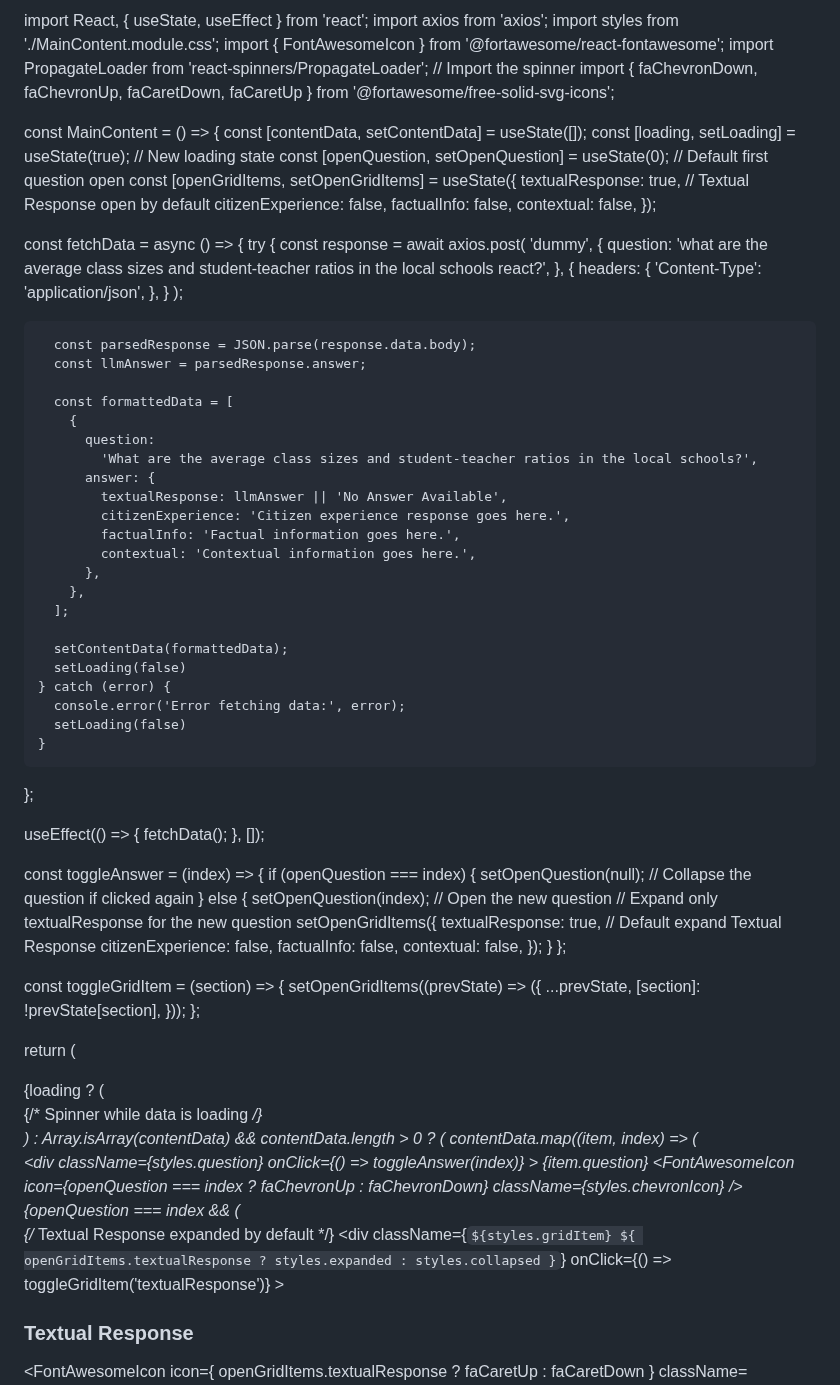
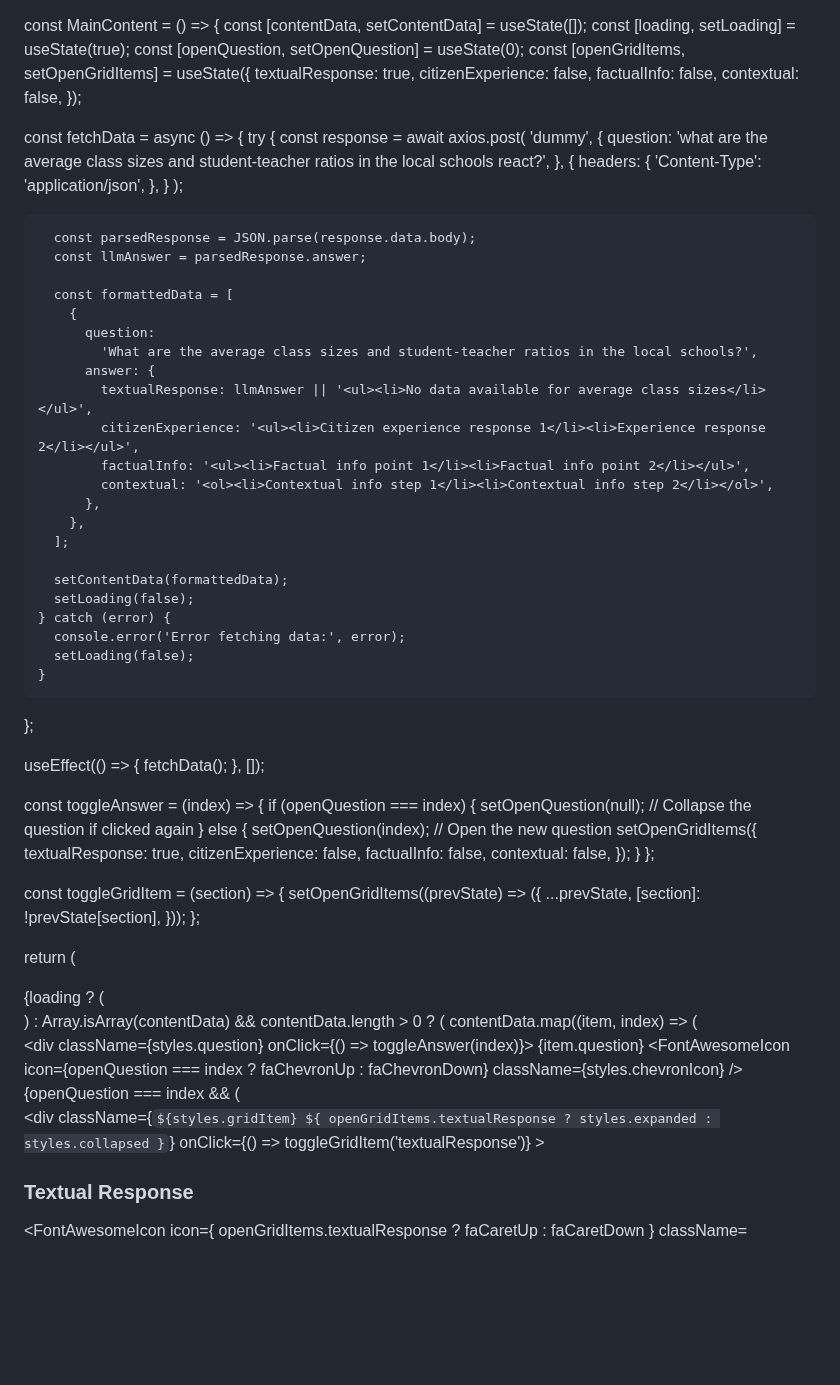
Before and after one commit to faizan4devloper/band-landing-page, a Markdown page: README.md, the part around one of its changes. Rendered like a GitHub page; blank space fills up the shorter version.

```diff
--- a/README.md
+++ b/README.md
@@ -1,17 +1,9 @@
-
-import React, { useState, useEffect } from 'react';
-import axios from 'axios';
-import styles from './MainContent.module.css';
-import { FontAwesomeIcon } from '@fortawesome/react-fontawesome';
-import PropagateLoader from 'react-spinners/PropagateLoader'; // Import the spinner
-import { faChevronDown, faChevronUp, faCaretDown, faCaretUp } from '@fortawesome/free-solid-svg-icons';
-
 const MainContent = () => {
   const [contentData, setContentData] = useState([]);
-    const [loading, setLoading] = useState(true); // New loading state
-  const [openQuestion, setOpenQuestion] = useState(0); // Default first question open
+  const [loading, setLoading] = useState(true);
+  const [openQuestion, setOpenQuestion] = useState(0);
   const [openGridItems, setOpenGridItems] = useState({
-    textualResponse: true, // Textual Response open by default
+    textualResponse: true,
     citizenExperience: false,
     factualInfo: false,
     contextual: false,
@@ -40,19 +32,19 @@ const MainContent = () => {
           question:
             'What are the average class sizes and student-teacher ratios in the local schools?',
           answer: {
-            textualResponse: llmAnswer || 'No Answer Available',
-            citizenExperience: 'Citizen experience response goes here.',
-            factualInfo: 'Factual information goes here.',
-            contextual: 'Contextual information goes here.',
+            textualResponse: llmAnswer || '<ul><li>No data available for average class sizes</li></ul>',
+            citizenExperience: '<ul><li>Citizen experience response 1</li><li>Experience response 2</li></ul>',
+            factualInfo: '<ul><li>Factual info point 1</li><li>Factual info point 2</li></ul>',
+            contextual: '<ol><li>Contextual info step 1</li><li>Contextual info step 2</li></ol>',
           },
         },
       ];
 
       setContentData(formattedData);
-      setLoading(false)
+      setLoading(false);
     } catch (error) {
       console.error('Error fetching data:', error);
-      setLoading(false)
+      setLoading(false);
     }
   };
 
@@ -65,9 +57,8 @@ const MainContent = () => {
       setOpenQuestion(null); // Collapse the question if clicked again
     } else {
       setOpenQuestion(index); // Open the new question
-      // Expand only textualResponse for the new question
       setOpenGridItems({
-        textualResponse: true, // Default expand Textual Response
+        textualResponse: true,
         citizenExperience: false,
         factualInfo: false,
         contextual: false,
@@ -83,19 +74,15 @@ const MainContent = () => {
   };
 
   return (
-     <div className={styles.mainContent}>
+    <div className={styles.mainContent}>
       {loading ? (
         <div className={styles.loaderWrapper}>
-          {/* Spinner while data is loading */}
           <PropagateLoader color="rgb(15, 95, 220)" loading={loading} size={25} />
         </div>
       ) : Array.isArray(contentData) && contentData.length > 0 ? (
         contentData.map((item, index) => (
           <div key={index} className={styles.questionBlock}>
-            <div
-              className={styles.question}
-              onClick={() => toggleAnswer(index)}
-            >
+            <div className={styles.question} onClick={() => toggleAnswer(index)}>
               {item.question}
               <FontAwesomeIcon
                 icon={openQuestion === index ? faChevronUp : faChevronDown}
@@ -104,7 +91,6 @@ const MainContent = () => {
             </div>
             {openQuestion === index && (
               <div className={styles.gridAnswer}>
-                {/* Textual Response expanded by default */}
                 <div
                   className={`${styles.gridItem} ${
                     openGridItems.textualResponse
@@ -116,9 +102,7 @@ const MainContent = () => {
                   <h3>Textual Response</h3>
                   <FontAwesomeIcon
                     icon={
-                      openGridItems.textualResponse
-                        ? faCaretUp
-                        : faCaretDown
+                      openGridItems.textualResponse ? faCaretUp : faCaretDown
                     }
                     className={styles.chevronIcon}
                   />
```
Also changed, not shown: other parts of README.md (+38 -142 lines).
